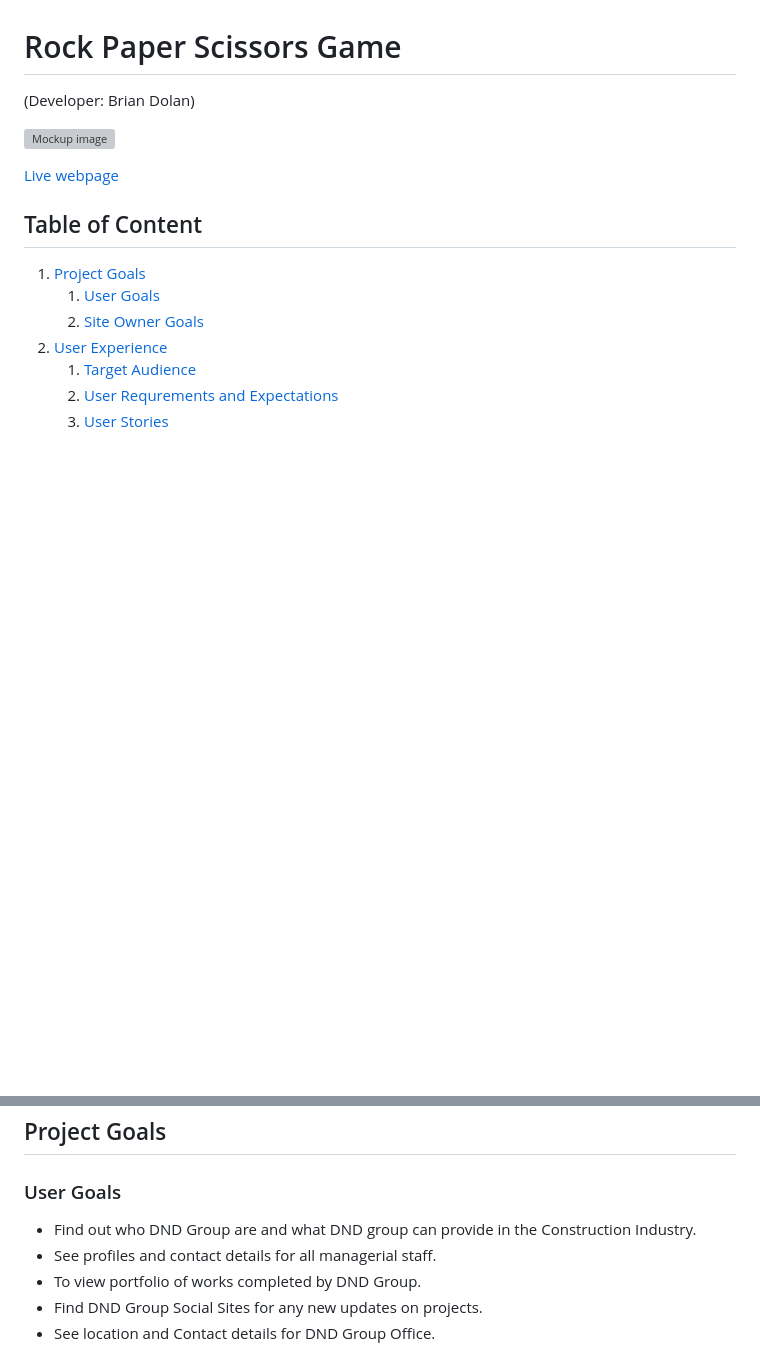
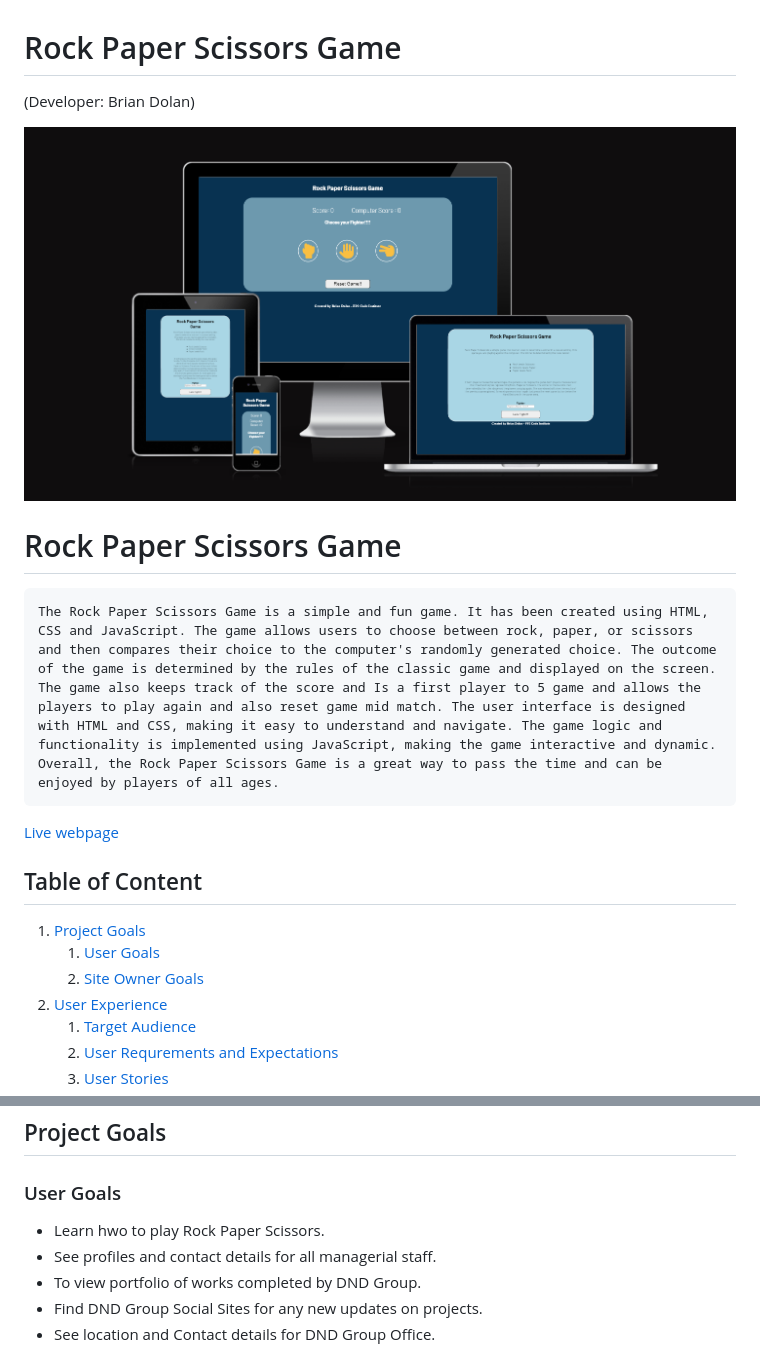
Before and after one commit to bdolan55/CI_PP2_rock_paper_scissors, a Markdown page: README.md, 2 parts joined by grey strips. Rendered like a GitHub page; pictures changed too: assets/images/am_i_responsive.png (added); blank space fills up the shorter version; grey boxes are pictures that could not be loaded.

Commit message:
Main head paragraph added to ReadME explaing the Game

```diff
--- a/README.md
+++ b/README.md
@@ -1,7 +1,10 @@
 # Rock Paper Scissors Game
 (Developer: Brian Dolan)
 
-![Mockup image](./docs/)
+![Mockup image](./assets/images/am_i_responsive.png)
+
+# Rock Paper Scissors Game
+    The Rock Paper Scissors Game is a simple and fun game. It has been created using HTML, CSS and JavaScript. The game allows users to choose between rock, paper, or scissors and then compares their choice to the computer's randomly generated choice. The outcome of the game is determined by the rules of the classic game and displayed on the screen. The game also keeps track of the score and Is a first player to 5 game and allows the players to play again and also reset game mid match. The user interface is designed with HTML and CSS, making it easy to understand and navigate. The game logic and functionality is implemented using JavaScript, making the game interactive and dynamic. Overall, the Rock Paper Scissors Game is a great way to pass the time and can be enjoyed by players of all ages.
 
 [Live webpage](https://bdolan55.github.io/CI_PP2_rock_paper_scissors/)
 
@@ -41,7 +44,7 @@
 ## Project Goals
 
 ### User Goals
-- Find out who DND Group are and what DND group can provide in the Construction Industry.
+- Learn hwo to play Rock Paper Scissors.
 - See profiles and contact details for all managerial staff.
 - To view portfolio of works completed by DND Group.
 - Find DND Group Social Sites for any new updates on projects.
```
Also changed, not shown: assets/images/color pallete image.png (added).
